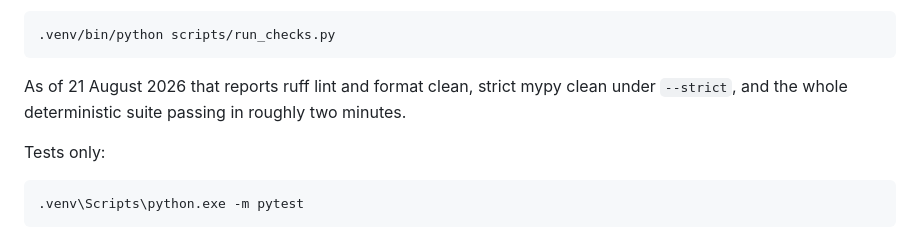
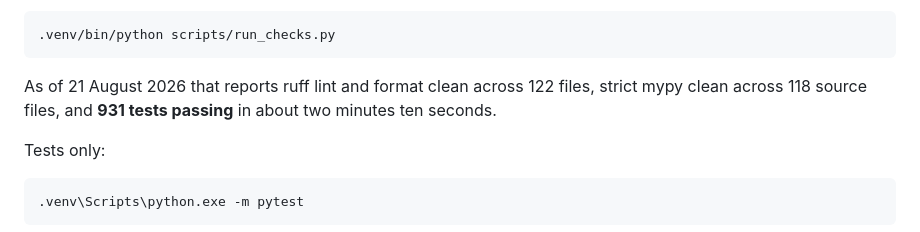
Before and after one commit to joshrandomcodes/Provenance, a Markdown page: README.md, the part around the change. GitHub-like rendering.

Commit message:
Record verified gate figures in the README and status block

````diff
--- a/README.md
+++ b/README.md
@@ -261,8 +261,8 @@ macOS and Linux:
 .venv/bin/python scripts/run_checks.py
 ```
 
-As of 21 August 2026 that reports ruff lint and format clean, strict mypy clean under
-`--strict`, and the whole deterministic suite passing in roughly two minutes.
+As of 21 August 2026 that reports ruff lint and format clean across 122 files, strict mypy clean
+across 118 source files, and **931 tests passing** in about two minutes ten seconds.
 
 Tests only:
 
````
Also changed, not shown: 1 other file.
